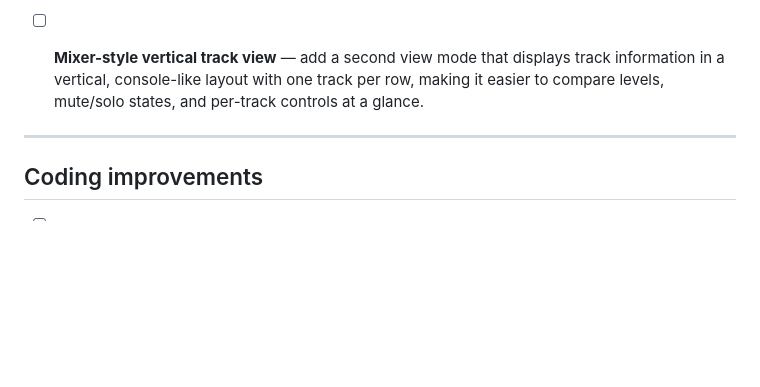
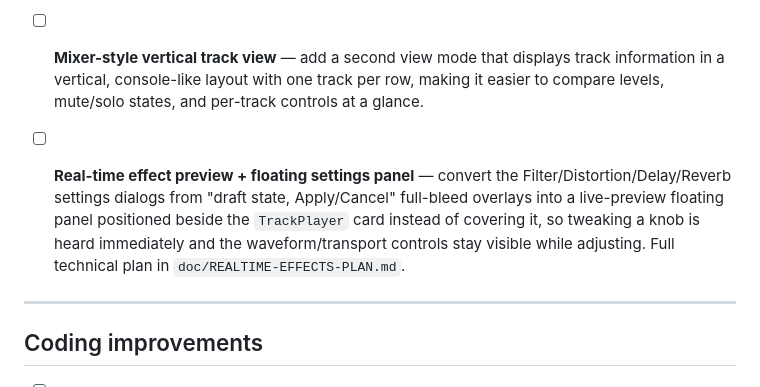
Before and after one commit to Abaranasia/multitrax, a Markdown page: doc/TODO.md, the part around the change. Drawn GitHub-style; blank space fills up the shorter version.

Commit message:
docs: add new plan for future improvement and update todo

```diff
--- a/doc/TODO.md
+++ b/doc/TODO.md
@@ -198,6 +198,13 @@ what's meant to stay a focused mixing/monitoring tool.
   making it easier to compare levels, mute/solo states, and per-track controls
   at a glance.
 
+- [ ] **Real-time effect preview + floating settings panel** — convert the
+  Filter/Distortion/Delay/Reverb settings dialogs from "draft state,
+  Apply/Cancel" full-bleed overlays into a live-preview floating panel
+  positioned beside the `TrackPlayer` card instead of covering it, so tweaking
+  a knob is heard immediately and the waveform/transport controls stay visible
+  while adjusting. Full technical plan in `doc/REALTIME-EFFECTS-PLAN.md`.
+
 ---
 
 ## Coding improvements
```
Also changed, not shown: doc/REALTIME-EFFECTS-PLAN.md (added, +62 -0 lines).
